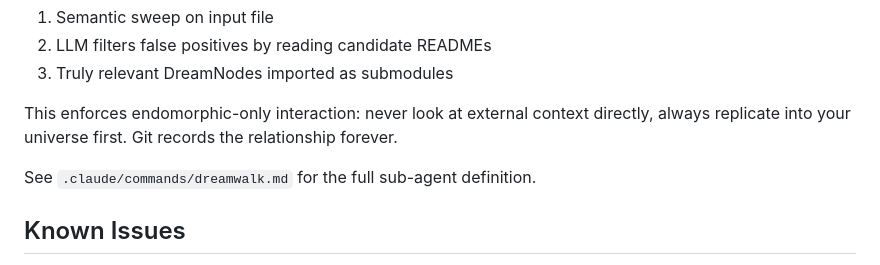
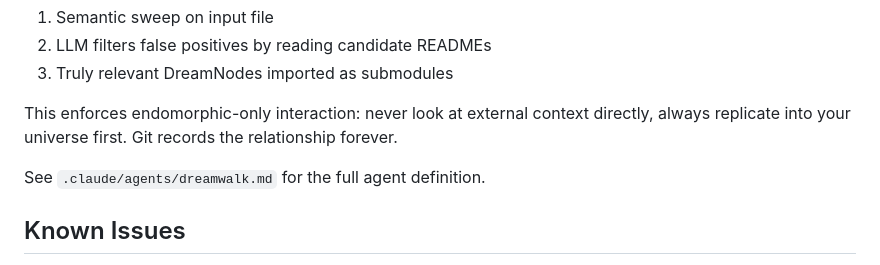
Before and after one commit to ProjectLiminality/AURYN-Prototype, a Markdown page: README.md, the part around the change. Drawn GitHub-style.

```diff
--- a/README.md
+++ b/README.md
@@ -243,7 +243,7 @@ In Michael Ende's *The Neverending Story*, AURYN bears "Tu was du willst" - "Do
 
 This enforces endomorphic-only interaction: never look at external context directly, always replicate into your universe first. Git records the relationship forever.
 
-See `.claude/commands/dreamwalk.md` for the full sub-agent definition.
+See `.claude/agents/dreamwalk.md` for the full agent definition.
 
 ## Known Issues
 
```
Also changed, not shown: .claude/agents/dreamwalk.md (added, +102 -0 lines), .claude/commands/dreamwalk.md (deleted, +0 -84 lines).
